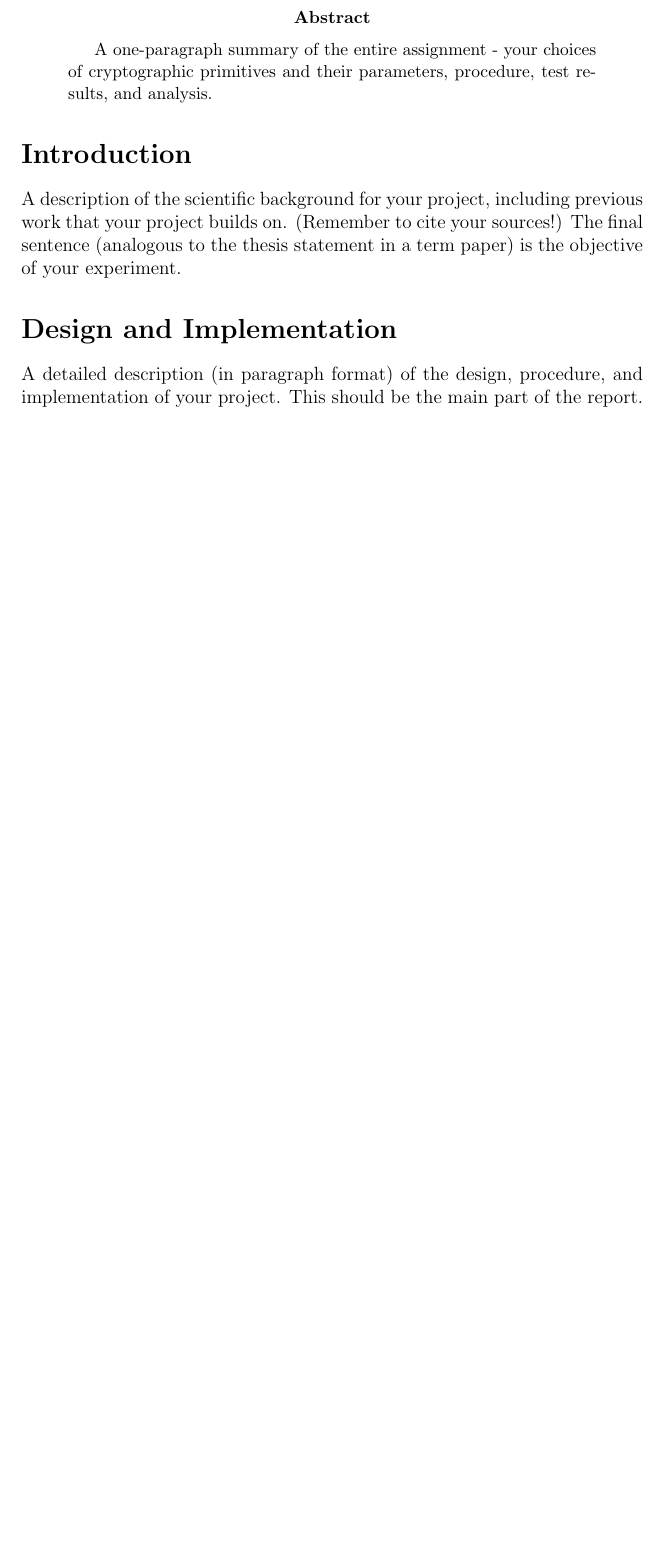
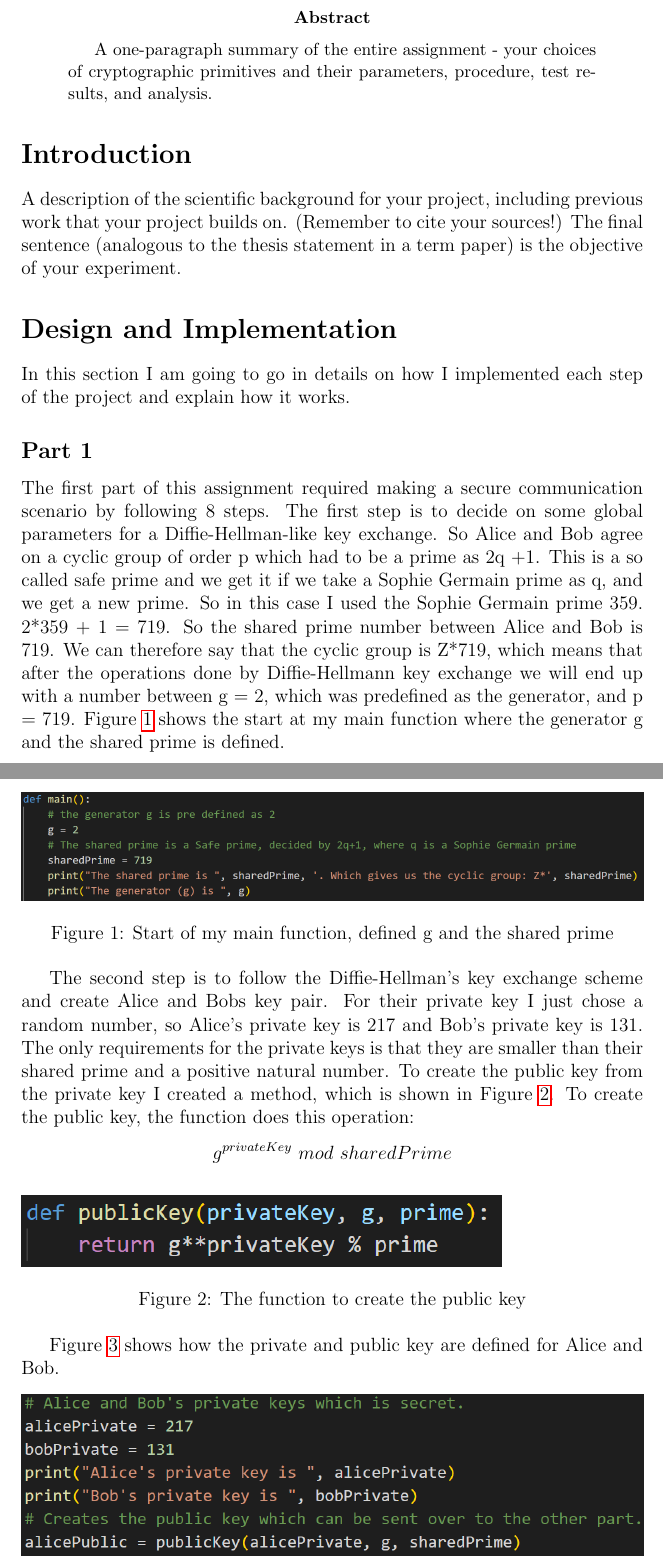
Before and after one commit to froydis98/DAT510, a LaTeX problem sheet (Assignment2/Report/report.tex): part of page 2 of 3 before the commit and two parts of pages 2 and 3 of 8 after it, the two joined at a grey line, cut so that both start at the same text, the shorter picture padded with empty space. The pictures show the PDF file Assignment2/Report/report.pdf that the author committed with the source.

Commit message:
Implementation of report part 1 and change prime to a secure prime

```diff
--- a/Assignment2/Report/report.tex
+++ b/Assignment2/Report/report.tex
@@ -23,8 +23,81 @@ project builds on. (Remember to cite your sources!) The final sentence (analogou
 statement in a term paper) is the objective of your experiment.
 
 \section*{Design and Implementation}
-A detailed description (in paragraph format) of the design, procedure, and implementation of
-your project. This should be the main part of the report.
+In this section I am going to go in details on how I implemented each step of the project and explain how it works.
+
+\subsection*{Part 1}
+The first part of this assignment required making a secure communication scenario by following 8 steps.
+The first step is to decide on some global parameters for a Diffie-Hellman-like key exchange. So Alice and Bob agree on a cyclic group of order p which had to be a prime as 2q +1. This is a so called safe prime and we get it if we take a Sophie Germain prime as q, and we get a new prime. So in this case I used the Sophie Germain prime 359. 2*359 + 1 = 719. So the shared prime number between Alice and Bob is 719. We can therefore say that the cyclic group is Z*719, which means that after the operations done by Diffie-Hellmann key exchange we will end up with a number between g = 2, which was predefined as the generator, and p = 719. Figure \ref{fig:step1} shows the start at my main function where the generator g and the shared prime is defined.
+
+\begin{figure}[H]
+  \includegraphics[width=\linewidth]{code_snippets/step1.PNG}
+  \caption{Start of my main function, defined g and the shared prime}
+  \label{fig:step1}
+\end{figure}
+
+The second step is to follow the Diffie-Hellman's key exchange scheme and create Alice and Bobs key pair. For their private key I just chose a random number, so Alice's private key is 217 and Bob's private key is 131. The only requirements for the private keys is that they are smaller than their shared prime and a positive natural number. To create the public key from the private key I created a method, which is shown in Figure \ref{fig:step2_func}. To create the public key, the function does this operation: $$g^{privateKey}\ mod\ sharedPrime$$
+
+\begin{figure}[H]
+  \includegraphics[width=300px]{code_snippets/step2_func.PNG}
+  \caption{The function to create the public key}
+  \label{fig:step2_func}
+\end{figure}
+
+Figure \ref{fig:step2} shows how the private and public key are defined for Alice and Bob.
+
+\begin{figure}[H]
+  \includegraphics[width=\linewidth]{code_snippets/step2.PNG}
+  \caption{Defines private key and calls a function to create the public key}
+  \label{fig:step2}
+\end{figure}
+
+The third step is to send the public key to the part you want to connect with. Since this is a staged scenario and both Alice and Bob runs on the same program this is not necessary. But we will take a closer look into this step in part 2.
+
+The fourth step is to create a shared key. The shared key is created as shown in Figure \ref{fig:step4_func} by doing this operation: $$publickey^{privateKey} \ mod \ sharedPrime$$
+
+\begin{figure}[H]
+  \includegraphics[width=\linewidth]{code_snippets/step4_func.PNG}
+  \caption{The function to create the shared secret key}
+  \label{fig:step4_func}
+\end{figure}
+
+Both Alice and Bob should now have the same shared key, which is a secret and should not be shared with anyone else. As shown in Figure \ref{fig:step4}, I check that the shared keys are the same for both Alice and Bob. If they do not have the same number something wrong happened along the way and they do not have a connection.
+
+\begin{figure}[H]
+  \includegraphics[width=\linewidth]{code_snippets/step4.PNG}
+  \caption{Calls the function to get the shared key, and check if Alice and Bob have the same key}
+  \label{fig:step4}
+\end{figure}
+
+At this point, we are done with the Diffie-Hellman's key exchange, but since Alice and Bob are concerned about the strength of the shared key, they want to use a cryptographically strong pseudo-random number generator (CSPRNG). I choose to use pseudo-random number generator named Blum Blum Shub (BBS) in this fifth step. Blum Blum Shub takes the form: $$x_{n+1} = x^{2}_{n} \ mod \ M$$
+$x_{0}$ is called the seed, which in this case is the shared secret key. M is p*q where both q and p is a prime number and both are congruent to 3 mod 4. Both 7 and 11 fulfills that, and therefore I chose my M to be 7*11 = 77. This method is based on taking the least significant bit for each operation, as shown in Figure \ref{fig:step5}. On the way we have to check that the seed we start with or the new seeds that we creates not are 0 or 1. We do also have to check that the seed values not share factors with either p or q, Ref \cite{BBS}.
+
+\begin{figure}[H]
+  \includegraphics[width=\linewidth]{code_snippets/step5.PNG}
+  \caption{The function that performs Blum Blum Shub}
+  \label{fig:step5}
+\end{figure}
+
+As shown in Figure \ref{fig:step6} we uses the CSPRNG and creates a secret key which is of length 10 bits, but I convert it into a decimal. The reason why I chose a bit length of 10 is because In the next step we are going to encrypt a text and send it to Bob. For the encryption I chose to use SDES from the previous assignment. This is not a secure encryption, but since encryption is not the focus in this assignment I used SDES instead of importing something more secure. SDES encryption takes in a 10 bit long key and encrypts 8 bit blocks at a time. As shown in Figure \ref{fig:step6} you get the choice of writing your own message or using a predefined message. I convert the message into bits and split it up in 8 bit blocks. Then the program goes through the list of 8 bit block and encrypt them using our 10 bit key.
+
+\begin{figure}[H]
+  \includegraphics[width=\linewidth]{code_snippets/step6.PNG}
+  \caption{Calls Blum Blum Shub and SDES to secure the key and encrypt a text}
+  \label{fig:step6}
+\end{figure}
+
+The next step is for Bob to decrypt the message from Alice. At this point we already know that Alice and Bob got the same shared key and used the same BBS. So as shown in Figure \ref{fig:step7}, we take in 8 bit blocks from the cipher and decrypt it using the same key, which will give us the message from Alice in plaintext.
+
+\begin{figure}[H]
+  \includegraphics[width=\linewidth]{code_snippets/step7.PNG}
+  \caption{Calles SDES to decrypt the cipher from Alice}
+  \label{fig:step7}
+\end{figure}
+
+I have now shown a secure communication scenario between Alice and Bob. If someone else would have gotten the cipher, they could not have deciphered it, because the key was created from both Alice's private key and Bob's private key and their shared prime, which is a secret.
+
+\subsection*{Part 2}
+
 
 \section*{Test results}
 Results of testing the software, as you observed/recorded them. Note that this section is only for
```
Also changed, not shown: Assignment2/Report/code_snippets/step1.PNG (added), Assignment2/Report/code_snippets/step2.PNG (added), Assignment2/Report/code_snippets/step2_func.PNG (added), Assignment2/Report/code_snippets/step4.PNG (added), Assignment2/Report/code_snippets/step4_func.PNG (added), Assignment2/Report/code_snippets/step5.PNG (added), Assignment2/Report/code_snippets/step6.PNG (added), Assignment2/Report/code_snippets/step7.PNG (added), Assignment2/Report/report.pdf, Assignment2/Report/report.tex (10 more changed lines), 4 other files.
